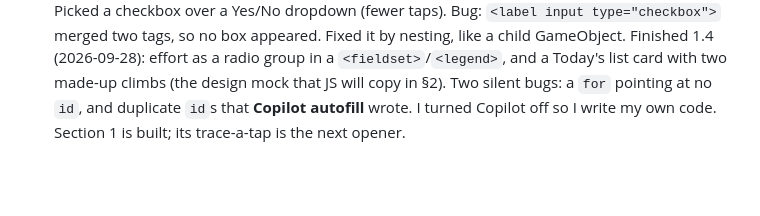
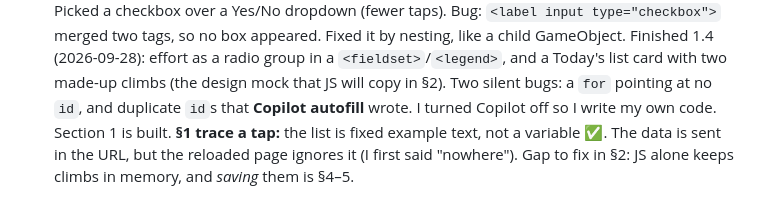
Before and after one commit to manav0004/climb-tracker, a Markdown page: learning/project.md, the part around the change. GitHub-like rendering; blank space fills up the shorter version.

```diff
--- a/learning/project.md
+++ b/learning/project.md
@@ -121,4 +121,6 @@ Written down so it stops nagging me. Not before the MVP ships.
   (fewer taps). Bug: `<label input type="checkbox">` merged two tags, so no box appeared. Fixed it by nesting, like a child GameObject.
   Finished 1.4 (2026-09-28): effort as a radio group in a `<fieldset>`/`<legend>`, and a Today's list card with two made-up
   climbs (the design mock that JS will copy in §2). Two silent bugs: a `for` pointing at no `id`, and duplicate `id`s that
-  **Copilot autofill** wrote. I turned Copilot off so I write my own code. Section 1 is built; its trace-a-tap is the next opener.
+  **Copilot autofill** wrote. I turned Copilot off so I write my own code. Section 1 is built.
+  **§1 trace a tap:** the list is fixed example text, not a variable ✅. The data is sent in the URL, but the reloaded page ignores it
+  (I first said "nowhere"). Gap to fix in §2: JS alone keeps climbs in memory, and *saving* them is §4–5.
```
Also changed, not shown: learning/knowledge-graph.md (+5 -4 lines).
